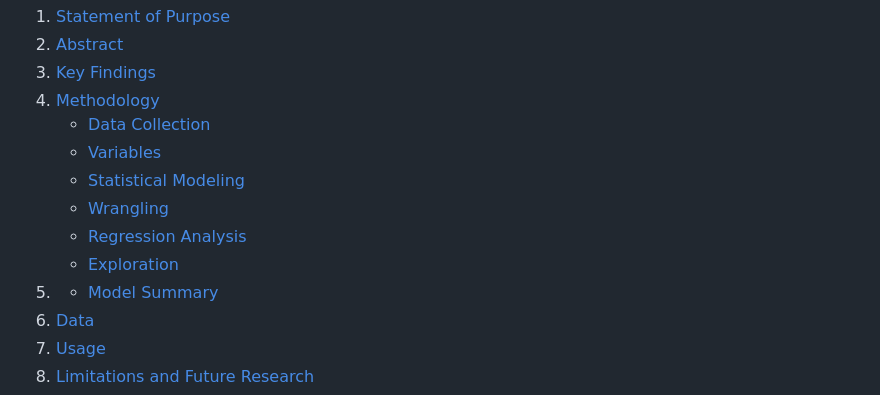
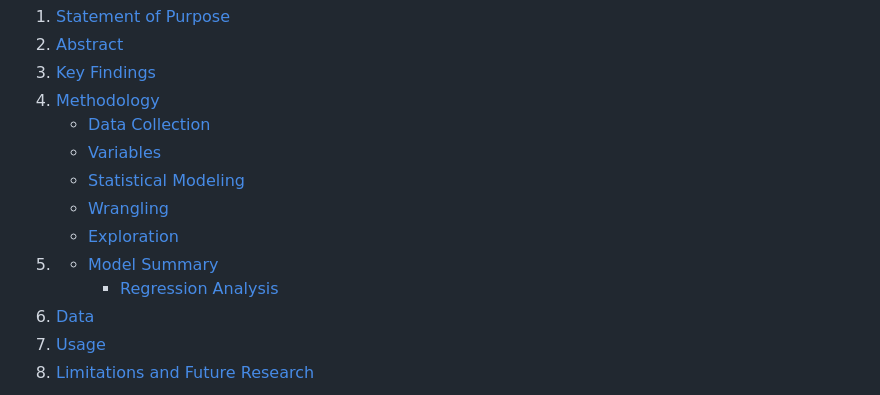
Before and after one commit to RoryQo/Tuition-Variation-Research, a Markdown page: README.md, the part around the change. GitHub-like rendering.

```diff
--- a/README.md
+++ b/README.md
@@ -13,9 +13,9 @@
    - [Variables](#variables)
    - [Statistical Modeling](#statistical-modeling)
    - [Wrangling](#wrangling)
-   - [Regression Analysis](#regression-analysis)
    - [Exploration](#exploration)
 5. - [Model Summary](#model-summary)
+     - [Regression Analysis](#regression-analysis)
 6. [Data](#data)
 7. [Usage](#usage)
 8. [Limitations and Future Research](#limitations-and-future-research)
```
